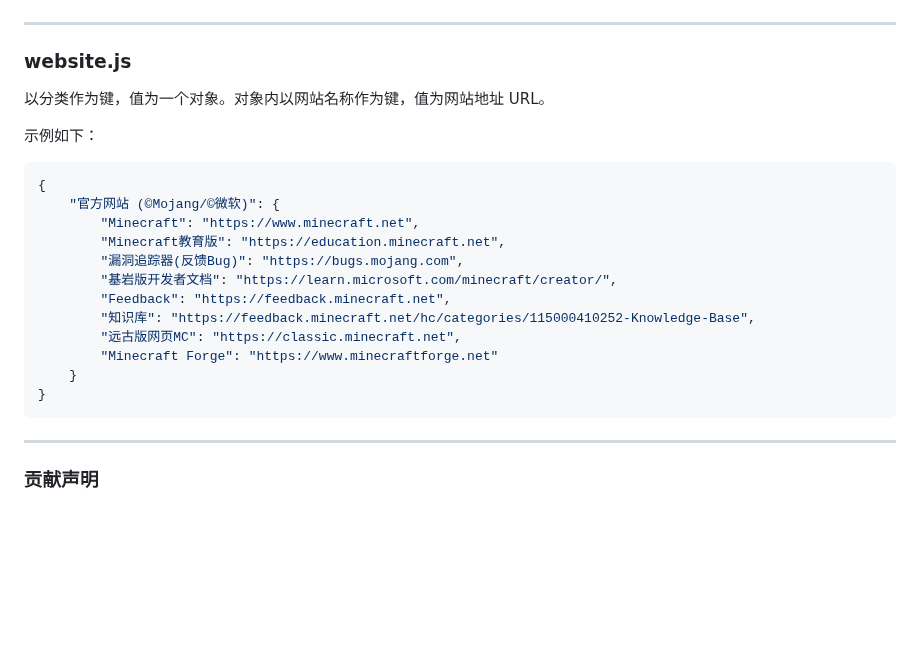
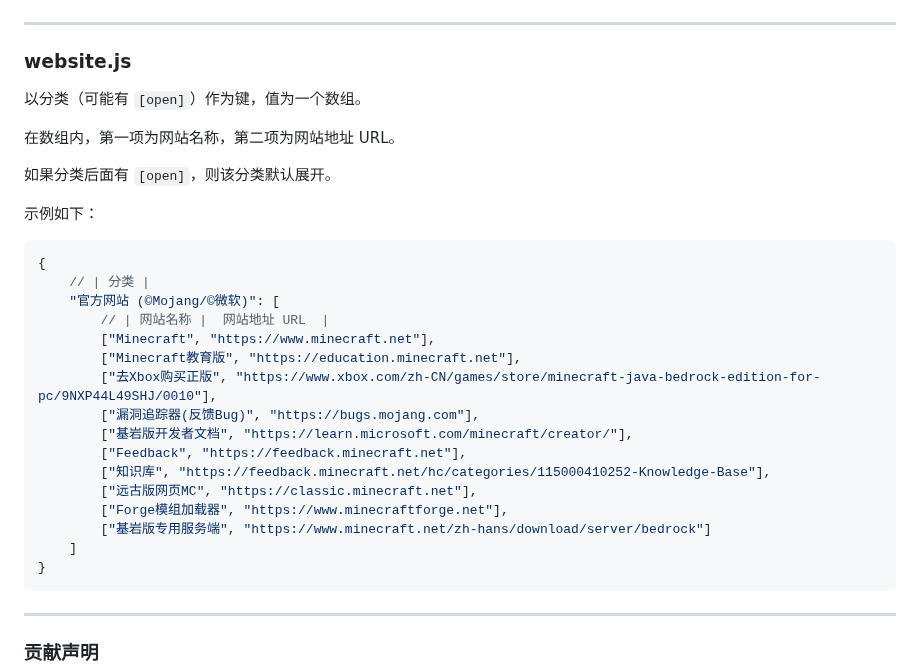
Before and after one commit to teaSummer/MCiSEE, a Markdown page: README.md, the part around the change. GitHub-like rendering; blank space fills up the shorter version.

Commit message:
修改文档

````diff
--- a/README.md
+++ b/README.md
@@ -112,22 +112,30 @@
 
 ### website.js
 
-以分类作为键，值为一个对象。对象内以网站名称作为键，值为网站地址 URL。
+以分类（可能有 `[open]`）作为键，值为一个数组。
+
+在数组内，第一项为网站名称，第二项为网站地址 URL。
+
+如果分类后面有 `[open]`，则该分类默认展开。
 
 示例如下：
 
 ``` javascript
 {
-    "官方网站 (©Mojang/©微软)": {
-        "Minecraft": "https://www.minecraft.net",
-        "Minecraft教育版": "https://education.minecraft.net",
-        "漏洞追踪器(反馈Bug)": "https://bugs.mojang.com",
-        "基岩版开发者文档": "https://learn.microsoft.com/minecraft/creator/",
-        "Feedback": "https://feedback.minecraft.net",
-        "知识库": "https://feedback.minecraft.net/hc/categories/115000410252-Knowledge-Base",
-        "远古版网页MC": "https://classic.minecraft.net",
-        "Minecraft Forge": "https://www.minecraftforge.net"
-    }
+    // | 分类 |
+    "官方网站 (©Mojang/©微软)": [
+        // | 网站名称 |  网站地址 URL  |
+        ["Minecraft", "https://www.minecraft.net"],
+        ["Minecraft教育版", "https://education.minecraft.net"],
+        ["去Xbox购买正版", "https://www.xbox.com/zh-CN/games/store/minecraft-java-bedrock-edition-for-pc/9NXP44L49SHJ/0010"],
+        ["漏洞追踪器(反馈Bug)", "https://bugs.mojang.com"],
+        ["基岩版开发者文档", "https://learn.microsoft.com/minecraft/creator/"],
+        ["Feedback", "https://feedback.minecraft.net"],
+        ["知识库", "https://feedback.minecraft.net/hc/categories/115000410252-Knowledge-Base"],
+        ["远古版网页MC", "https://classic.minecraft.net"],
+        ["Forge模组加载器", "https://www.minecraftforge.net"],
+        ["基岩版专用服务端", "https://www.minecraft.net/zh-hans/download/server/bedrock"]
+    ]
 }
 ```
 
````
